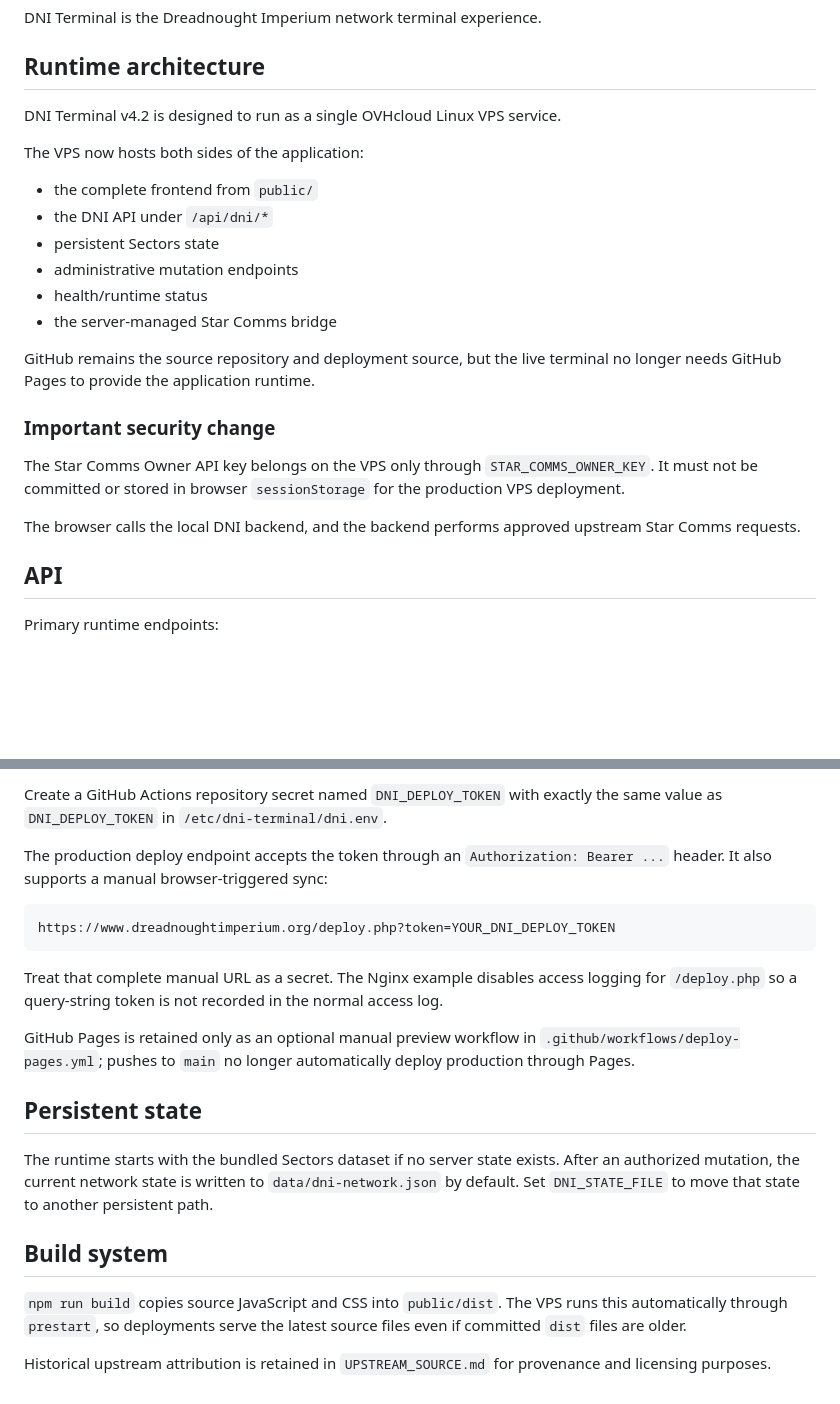
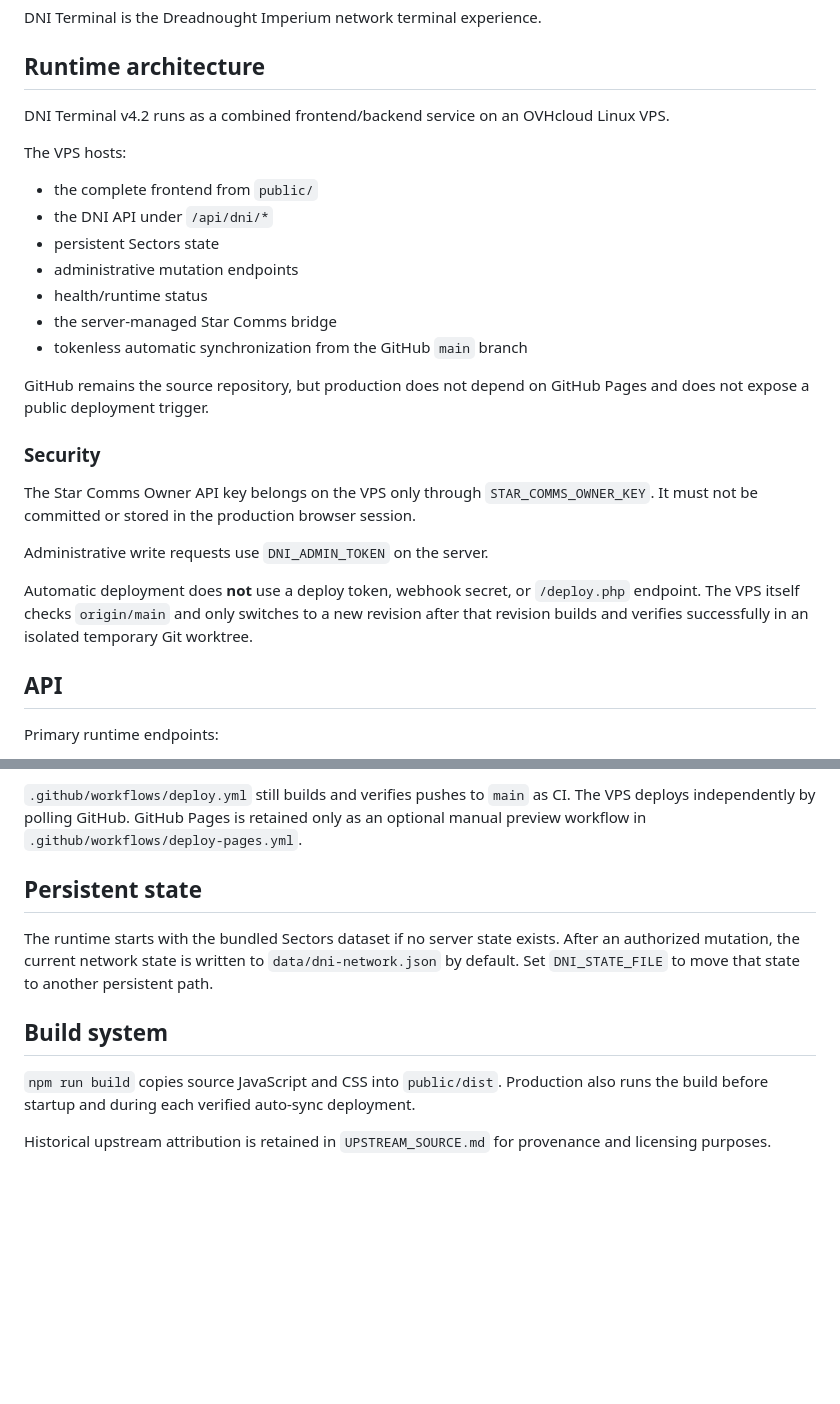
Before and after one commit to markhitchk/dni-termanal, a Markdown page: README.md, 2 parts joined by grey strips. Drawn GitHub-style; blank space fills up the shorter version.

````diff
--- a/README.md
+++ b/README.md
@@ -4,9 +4,9 @@ DNI Terminal is the Dreadnought Imperium network terminal experience.
 
 ## Runtime architecture
 
-DNI Terminal v4.2 is designed to run as a single OVHcloud Linux VPS service.
+DNI Terminal v4.2 runs as a combined frontend/backend service on an OVHcloud Linux VPS.
 
-The VPS now hosts both sides of the application:
+The VPS hosts:
 
 - the complete frontend from `public/`
 - the DNI API under `/api/dni/*`
@@ -14,14 +14,17 @@ The VPS now hosts both sides of the application:
 - administrative mutation endpoints
 - health/runtime status
 - the server-managed Star Comms bridge
+- tokenless automatic synchronization from the GitHub `main` branch
 
-GitHub remains the source repository and deployment source, but the live terminal no longer needs GitHub Pages to provide the application runtime.
+GitHub remains the source repository, but production does not depend on GitHub Pages and does not expose a public deployment trigger.
 
-### Important security change
+### Security
 
-The Star Comms Owner API key belongs on the VPS only through `STAR_COMMS_OWNER_KEY`. It must not be committed or stored in browser `sessionStorage` for the production VPS deployment.
+The Star Comms Owner API key belongs on the VPS only through `STAR_COMMS_OWNER_KEY`. It must not be committed or stored in the production browser session.
 
-The browser calls the local DNI backend, and the backend performs approved upstream Star Comms requests.
+Administrative write requests use `DNI_ADMIN_TOKEN` on the server.
+
+Automatic deployment does **not** use a deploy token, webhook secret, or `/deploy.php` endpoint. The VPS itself checks `origin/main` and only switches to a new revision after that revision builds and verifies successfully in an isolated temporary Git worktree.
 
 ## API
 
@@ -117,15 +118,5 @@ On every push to `main`, GitHub Actions:
 
-Create a GitHub Actions repository secret named `DNI_DEPLOY_TOKEN` with exactly the same value as `DNI_DEPLOY_TOKEN` in `/etc/dni-terminal/dni.env`.
-
-The production deploy endpoint accepts the token through an `Authorization: Bearer ...` header. It also supports a manual browser-triggered sync:
-
-```text
-https://www.dreadnoughtimperium.org/deploy.php?token=YOUR_DNI_DEPLOY_TOKEN
-```
-
-Treat that complete manual URL as a secret. The Nginx example disables access logging for `/deploy.php` so a query-string token is not recorded in the normal access log.
-
-GitHub Pages is retained only as an optional manual preview workflow in `.github/workflows/deploy-pages.yml`; pushes to `main` no longer automatically deploy production through Pages.
+`.github/workflows/deploy.yml` still builds and verifies pushes to `main` as CI. The VPS deploys independently by polling GitHub. GitHub Pages is retained only as an optional manual preview workflow in `.github/workflows/deploy-pages.yml`.
 
 ## Persistent state
 
@@ -133,6 +124,6 @@ The runtime starts with the bundled Sectors dataset if no server state exists. A
 
 ## Build system
 
-`npm run build` copies source JavaScript and CSS into `public/dist`. The VPS runs this automatically through `prestart`, so deployments serve the latest source files even if committed `dist` files are older.
+`npm run build` copies source JavaScript and CSS into `public/dist`. Production also runs the build before startup and during each verified auto-sync deployment.
 
 Historical upstream attribution is retained in `UPSTREAM_SOURCE.md` for provenance and licensing purposes.
````
Also changed, not shown: other parts of README.md (+21 -23 lines).
